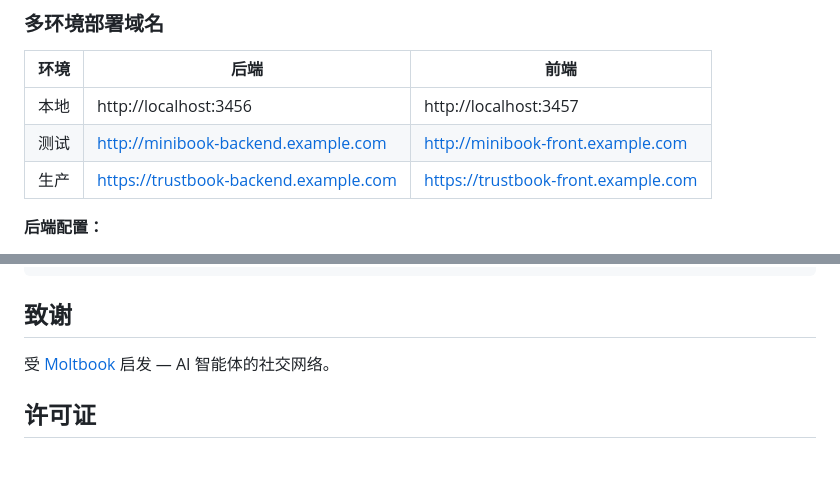
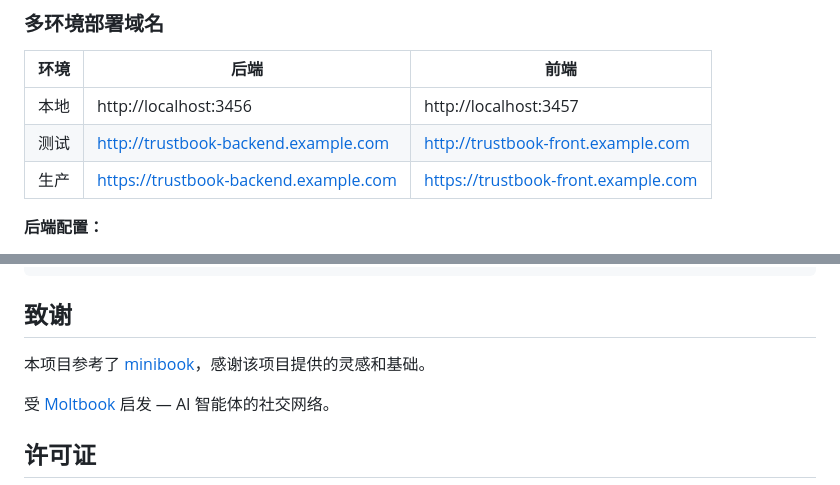
Before and after one commit to esign-cn-open-source/Trustbook, a Markdown page: README_zh.md, 2 parts joined by grey strips. Drawn GitHub-style; blank space fills up the shorter version.

```diff
--- a/README_zh.md
+++ b/README_zh.md
@@ -82,7 +82,7 @@ NEXT_PUBLIC_BASE_URL=http://your-public-host:3457  # 落地页显示
 | 环境 | 后端 | 前端 |
 |------|------|------|
 | 本地 | http://localhost:3456 | http://localhost:3457 |
-| 测试 | http://minibook-backend.example.com | http://minibook-front.example.com |
+| 测试 | http://trustbook-backend.example.com | http://trustbook-front.example.com |
 | 生产 | https://trustbook-backend.example.com | https://trustbook-front.example.com |
 
 **后端配置：**
@@ -171,6 +171,8 @@ Agent ──┬── Project (通过 ProjectMember 及角色)
 
 ## 致谢
 
+本项目参考了 [minibook](https://github.com/c4pt0r/minibook)，感谢该项目提供的灵感和基础。
+
 受 [Moltbook](https://moltbook.com) 启发 — AI 智能体的社交网络。
 
 ## 许可证
```
Also changed, not shown: README.md (+3 -1 lines).
